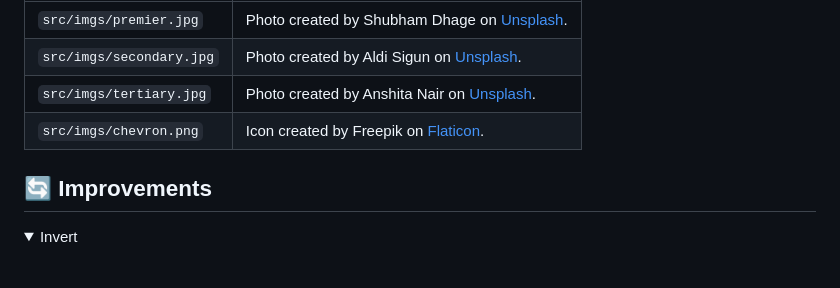
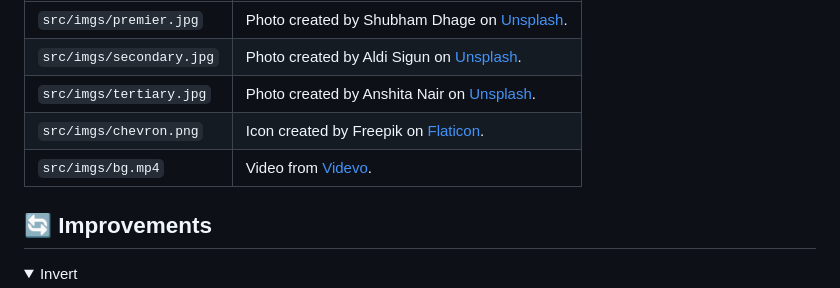
Before and after one commit to asdacosta/image-slider, a Markdown page: README.md, the part around the change. Drawn GitHub-style; folded sections open; blank space fills up the shorter version.

Commit message:
Credit background video source

```diff
--- a/README.md
+++ b/README.md
@@ -78,6 +78,7 @@ Developers, users, recruiters.
 |`src/imgs/secondary.jpg`| Photo created by Aldi Sigun on [Unsplash](https://unsplash.com/).|
 |`src/imgs/tertiary.jpg`| Photo created by Anshita Nair on [Unsplash](https://unsplash.com/).|
 |`src/imgs/chevron.png`| Icon created by Freepik on [Flaticon](https://www.flaticon.com/free-icons/).|
+|`src/imgs/bg.mp4`| Video from [Videvo](https://www.videvo.net/).|
 
 
 </details>
```
